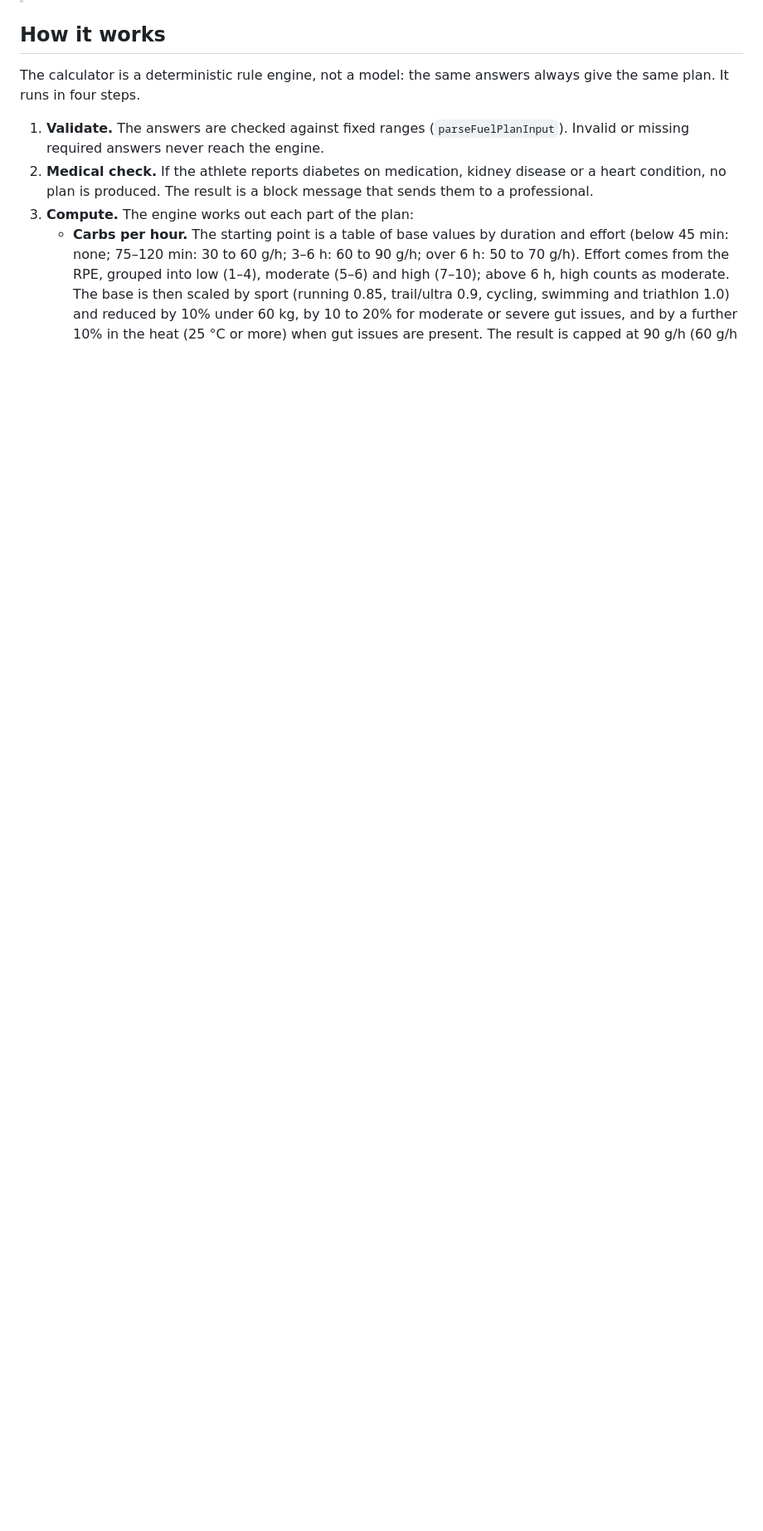
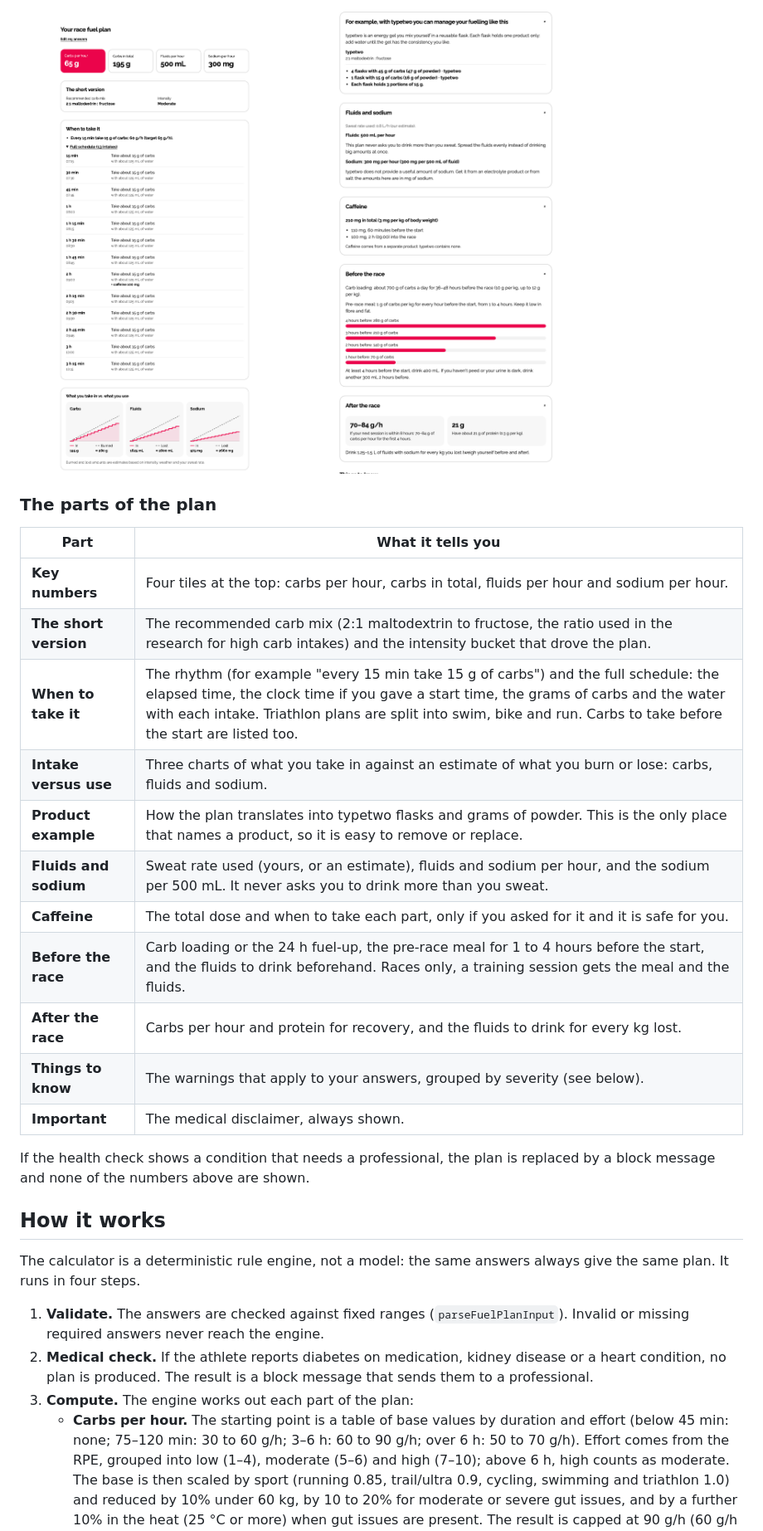
Before and after one commit to quokkasfriend/carbs-per-hour-calculator, a Markdown page: README.md, the part around one of its changes. Shown at 83% size. GitHub-like rendering; pictures changed too: docs/images/03-result-overview.png (added), docs/images/04-result-details.png (added); blank space fills up the shorter version.

Commit message:
Add screenshots and an overview of the plan parts to the README
Co-Authored-By: Claude Sonnet 5.5 <noreply@anthropic.com>

```diff
--- a/README.md
+++ b/README.md
@@ -14,3 +30,24 @@ It runs entirely in the browser. Nothing is sent anywhere or stored.
+<img src="docs/images/03-result-overview.png" alt="The result: key numbers, intake schedule and intake-versus-use charts" width="700" />
+
+<img src="docs/images/04-result-details.png" alt="The result: carb mix and flasks, fluids and sodium, caffeine, before and after the race" width="700" />
+
+### The parts of the plan
+
+| Part | What it tells you |
+| --- | --- |
+| **Key numbers** | Four tiles at the top: carbs per hour, carbs in total, fluids per hour and sodium per hour. |
+| **The short version** | The recommended carb mix (2:1 maltodextrin to fructose, the ratio used in the research for high carb intakes) and the intensity bucket that drove the plan. |
+| **When to take it** | The rhythm (for example "every 15 min take 15 g of carbs") and the full schedule: the elapsed time, the clock time if you gave a start time, the grams of carbs and the water with each intake. Triathlon plans are split into swim, bike and run. Carbs to take before the start are listed too. |
+| **Intake versus use** | Three charts of what you take in against an estimate of what you burn or lose: carbs, fluids and sodium. |
+| **Product example** | How the plan translates into typetwo flasks and grams of powder. This is the only place that names a product, so it is easy to remove or replace. |
+| **Fluids and sodium** | Sweat rate used (yours, or an estimate), fluids and sodium per hour, and the sodium per 500 mL. It never asks you to drink more than you sweat. |
+| **Caffeine** | The total dose and when to take each part, only if you asked for it and it is safe for you. |
+| **Before the race** | Carb loading or the 24 h fuel-up, the pre-race meal for 1 to 4 hours before the start, and the fluids to drink beforehand. Races only, a training session gets the meal and the fluids. |
+| **After the race** | Carbs per hour and protein for recovery, and the fluids to drink for every kg lost. |
+| **Things to know** | The warnings that apply to your answers, grouped by severity (see below). |
+| **Important** | The medical disclaimer, always shown. |
+
+If the health check shows a condition that needs a professional, the plan is replaced by a block message and none of the numbers above are shown.
 
 ## How it works
 
```
Also changed, not shown: other parts of README.md (+16 -0 lines), docs/images/01-race-step.png (added), docs/images/02-athlete-step.png (added).
